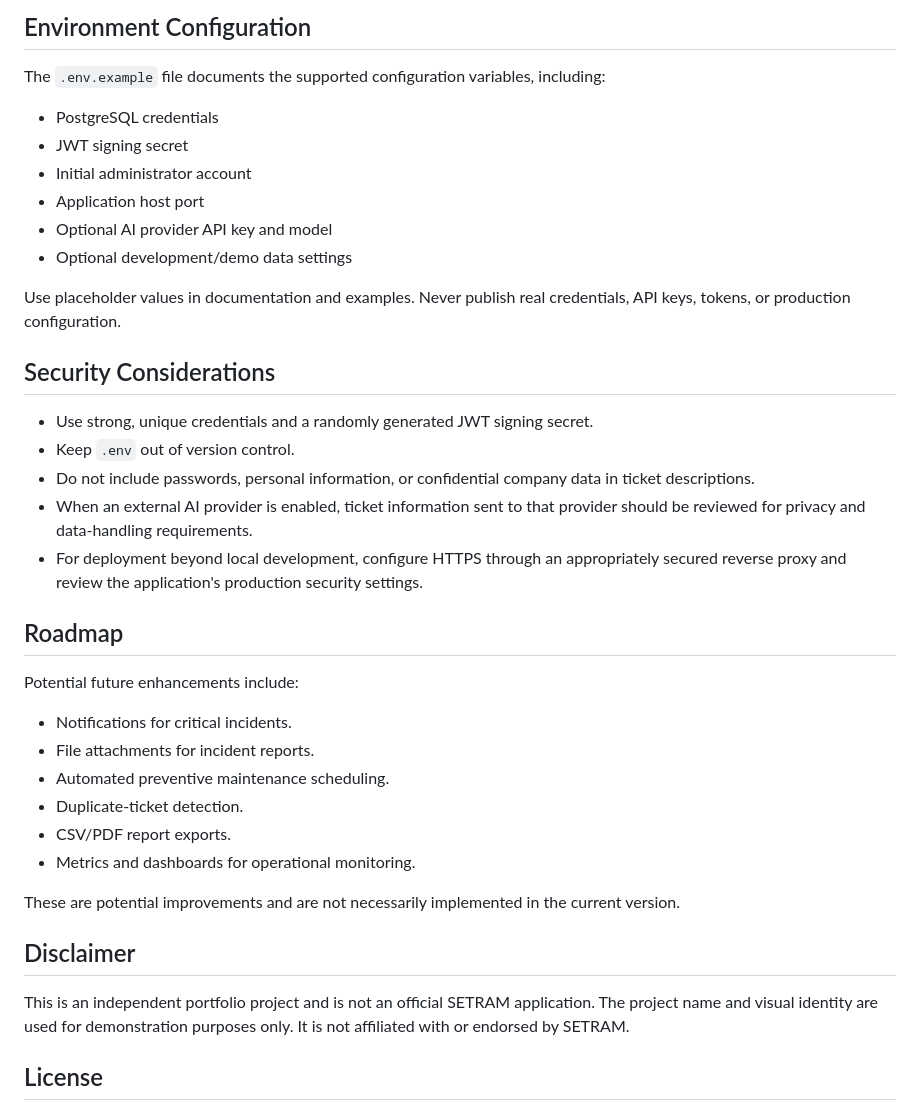
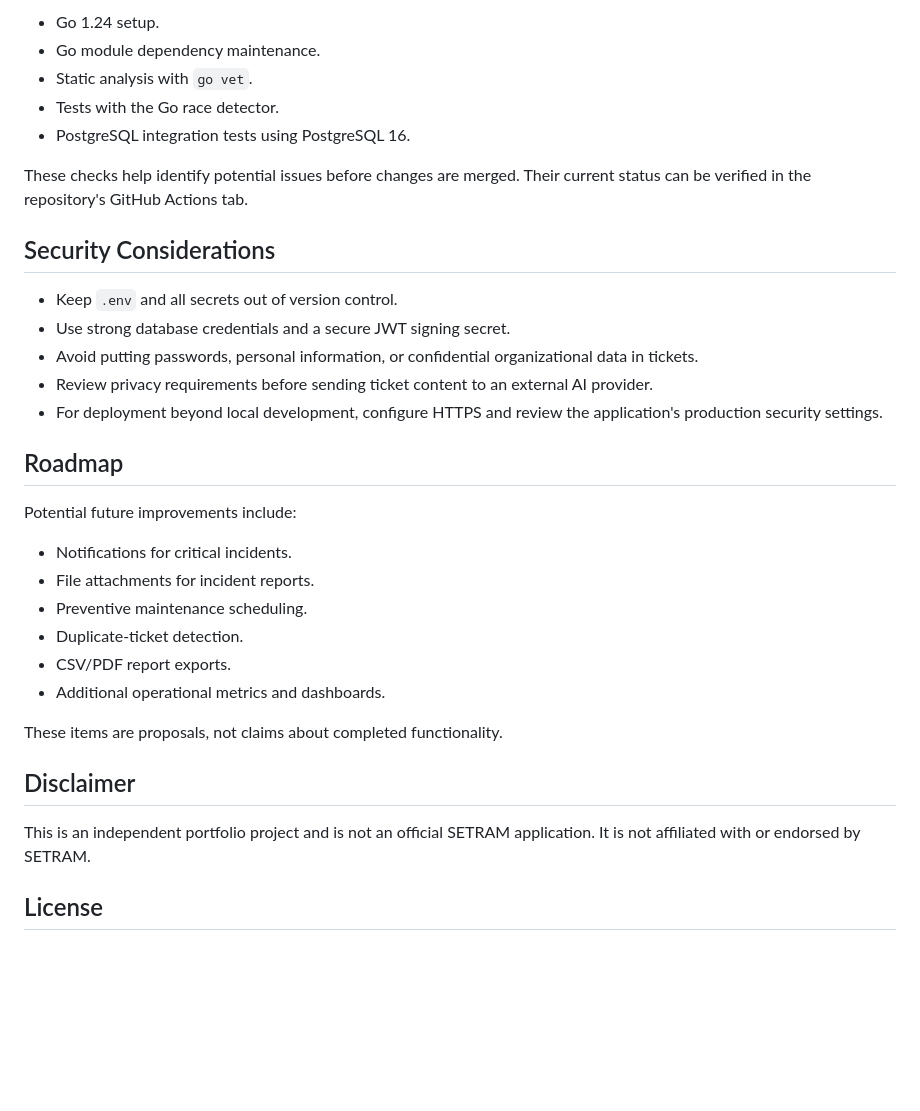
Before and after one commit to meriemotemani12/setram-helpdesk, a Markdown page: README.md, the part around one of its changes. Rendered like a GitHub page; blank space fills up the shorter version.

```diff
--- a/README.md
+++ b/README.md
@@ -193,41 +229,36 @@ Endpoints may require authentication and specific roles. Refer to the applicatio
 
-## Environment Configuration
+- Go 1.24 setup.
+- Go module dependency maintenance.
+- Static analysis with `go vet`.
+- Tests with the Go race detector.
+- PostgreSQL integration tests using PostgreSQL 16.
 
-The `.env.example` file documents the supported configuration variables, including:
-
-- PostgreSQL credentials
-- JWT signing secret
-- Initial administrator account
-- Application host port
-- Optional AI provider API key and model
-- Optional development/demo data settings
-
-Use placeholder values in documentation and examples. Never publish real credentials, API keys, tokens, or production configuration.
+These checks help identify potential issues before changes are merged. Their current status can be verified in the repository's GitHub Actions tab.
 
 ## Security Considerations
 
-- Use strong, unique credentials and a randomly generated JWT signing secret.
-- Keep `.env` out of version control.
-- Do not include passwords, personal information, or confidential company data in ticket descriptions.
-- When an external AI provider is enabled, ticket information sent to that provider should be reviewed for privacy and data-handling requirements.
-- For deployment beyond local development, configure HTTPS through an appropriately secured reverse proxy and review the application's production security settings.
+- Keep `.env` and all secrets out of version control.
+- Use strong database credentials and a secure JWT signing secret.
+- Avoid putting passwords, personal information, or confidential organizational data in tickets.
+- Review privacy requirements before sending ticket content to an external AI provider.
+- For deployment beyond local development, configure HTTPS and review the application's production security settings.
 
 ## Roadmap
 
-Potential future enhancements include:
+Potential future improvements include:
 
 - Notifications for critical incidents.
 - File attachments for incident reports.
-- Automated preventive maintenance scheduling.
+- Preventive maintenance scheduling.
 - Duplicate-ticket detection.
 - CSV/PDF report exports.
-- Metrics and dashboards for operational monitoring.
+- Additional operational metrics and dashboards.
 
-These are potential improvements and are not necessarily implemented in the current version.
+These items are proposals, not claims about completed functionality.
 
 ## Disclaimer
 
-This is an independent portfolio project and is not an official SETRAM application. The project name and visual identity are used for demonstration purposes only. It is not affiliated with or endorsed by SETRAM.
+This is an independent portfolio project and is not an official SETRAM application. It is not affiliated with or endorsed by SETRAM.
 
 ## License
 
```
Also changed, not shown: other parts of README.md (+119 -83 lines).
